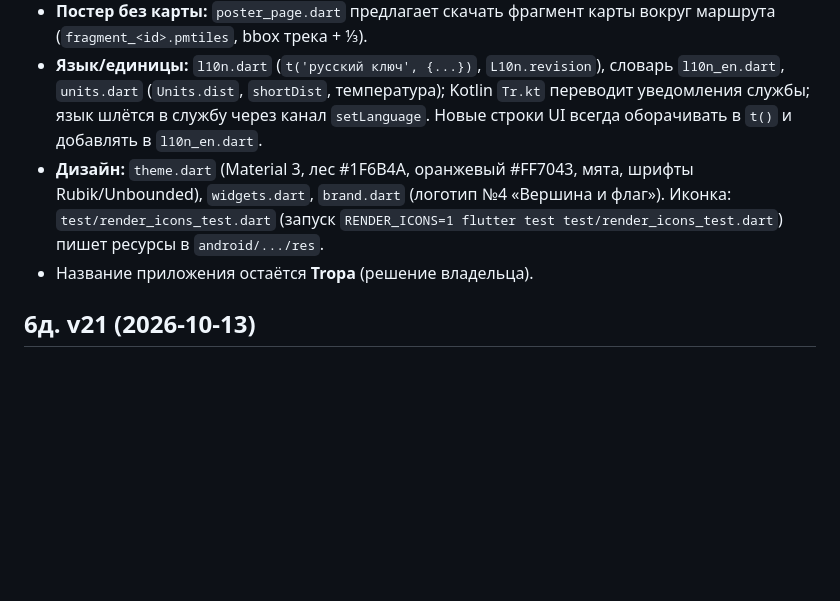
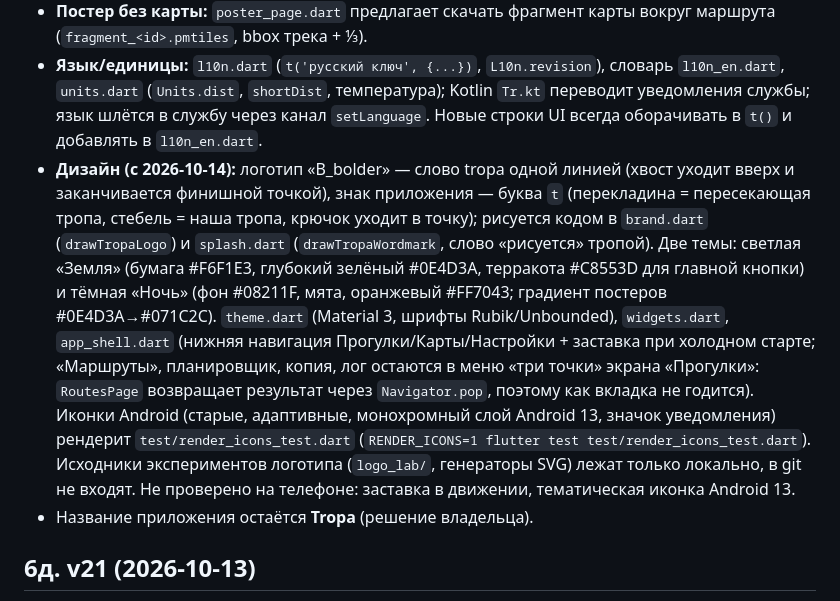
Before and after one commit to oneup1689/Tropa, a Markdown page: CLAUDE.md, the part around the change. Drawn GitHub-style; blank space fills up the shorter version.

Commit message:
Document the new brand and design system in CLAUDE.md
Co-Authored-By: Claude Sonnet 5.5 <noreply@anthropic.com>

```diff
--- a/CLAUDE.md
+++ b/CLAUDE.md
@@ -65,7 +65,7 @@
 - **Загрузка карт из приложения:** `pmtiles_extract.dart` (вырезка региона из планетарной сборки Protomaps по HTTP Range: `planExtract` считает точный размер, `runExtract` пишет PMTiles v3 с возобновлением по группам; сборки — `build-metadata.protomaps.dev/builds.json`, данные — `build.protomaps.com`), `map_downloads.dart` (`RegionCatalog` из `assets/map/regions.json`, `MapDownloader`, sidecar `RegionMeta` рядом с .pmtiles, обновление по дате сборки), `map_catalog_page.dart` (страны с поиском → регионы, `offerDownload`), `maps_page.dart` (список, «Обновить», удаление). Каталог регионов сгенерирован `tools/make_regions.py` из Natural Earth admin-1 (скачан с разрешения). Ограничения: регионы через антимеридиан не поддерживаются; страны с `whole:false` (Россия, США, Фиджи, Н. Зеландия) — только по регионам.
 - **Постер без карты:** `poster_page.dart` предлагает скачать фрагмент карты вокруг маршрута (`fragment_<id>.pmtiles`, bbox трека + ⅓).
 - **Язык/единицы:** `l10n.dart` (`t('русский ключ', {...})`, `L10n.revision`), словарь `l10n_en.dart`, `units.dart` (`Units.dist`, `shortDist`, температура); Kotlin `Tr.kt` переводит уведомления службы; язык шлётся в службу через канал `setLanguage`. Новые строки UI всегда оборачивать в `t()` и добавлять в `l10n_en.dart`.
-- **Дизайн:** `theme.dart` (Material 3, лес #1F6B4A, оранжевый #FF7043, мята, шрифты Rubik/Unbounded), `widgets.dart`, `brand.dart` (логотип №4 «Вершина и флаг»). Иконка: `test/render_icons_test.dart` (запуск `RENDER_ICONS=1 flutter test test/render_icons_test.dart`) пишет ресурсы в `android/.../res`.
+- **Дизайн (с 2026-10-14):** логотип «B_bolder» — слово tropa одной линией (хвост уходит вверх и заканчивается финишной точкой), знак приложения — буква `t` (перекладина = пересекающая тропа, стебель = наша тропа, крючок уходит в точку); рисуется кодом в `brand.dart` (`drawTropaLogo`) и `splash.dart` (`drawTropaWordmark`, слово «рисуется» тропой). Две темы: светлая «Земля» (бумага #F6F1E3, глубокий зелёный #0E4D3A, терракота #C8553D для главной кнопки) и тёмная «Ночь» (фон #08211F, мята, оранжевый #FF7043; градиент постеров #0E4D3A→#071C2C). `theme.dart` (Material 3, шрифты Rubik/Unbounded), `widgets.dart`, `app_shell.dart` (нижняя навигация Прогулки/Карты/Настройки + заставка при холодном старте; «Маршруты», планировщик, копия, лог остаются в меню «три точки» экрана «Прогулки»: `RoutesPage` возвращает результат через `Navigator.pop`, поэтому как вкладка не годится). Иконки Android (старые, адаптивные, монохромный слой Android 13, значок уведомления) рендерит `test/render_icons_test.dart` (`RENDER_ICONS=1 flutter test test/render_icons_test.dart`). Исходники экспериментов логотипа (`logo_lab/`, генераторы SVG) лежат только локально, в git не входят. Не проверено на телефоне: заставка в движении, тематическая иконка Android 13.
 - Название приложения остаётся **Tropa** (решение владельца).
 
 ## 6д. v21 (2026-10-13)
```
